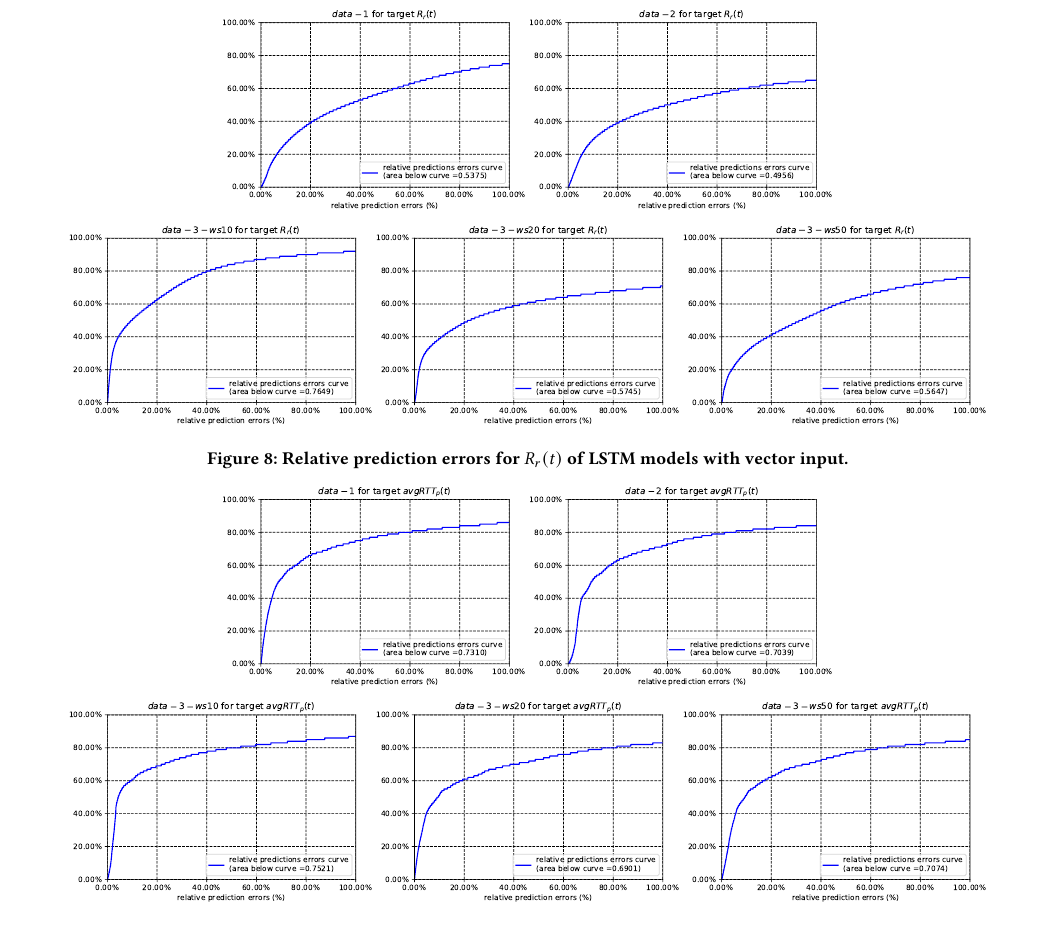
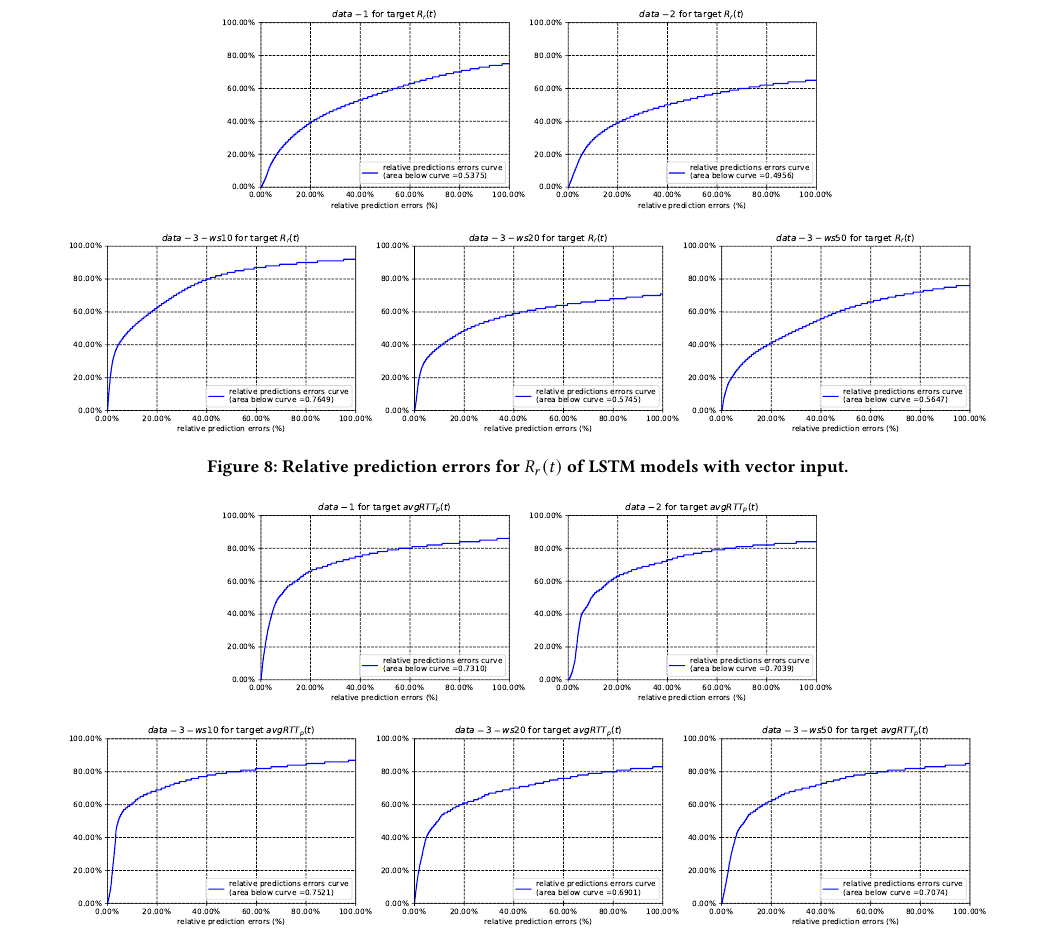
Before and after one commit to yue123161/Predicting-Internet-Path-Dynamics-and-Performance-with-Machine-Learning, a LaTeX paper (paper-tex/paper.tex): part of page 7 of 7 before the commit and part of page 6 of 7 after it, cut so that both start at the same text. Compiled offline with pdfLaTeX.

Commit message:
Format adjusted.

```diff
--- a/paper-tex/paper.tex
+++ b/paper-tex/paper.tex
@@ -337,4 +338,29 @@
 		%\vspace{-10pt}
 	\end{figure*}
 
+	\begin{figure*}[t]
+		\includegraphics[width=0.3\textwidth]{fig4/data-1-task-1-7030-lstm.pdf}
+		\includegraphics[width=0.3\textwidth]{fig4/data-2-task-1-7030-lstm.pdf}
+	\end{figure*}
 
+	\begin{figure*}[t]
+		\includegraphics[width=0.3\textwidth]{fig4/data-3-ws10-task-1-7030-lstm.pdf}
+		\includegraphics[width=0.3\textwidth]{fig4/data-3-ws20-task-1-7030-lstm.pdf}
+		\includegraphics[width=0.3\textwidth]{fig4/data-3-ws50-task-1-7030-lstm.pdf}
+		%\vspace{-20pt}
+		\caption{Relative prediction errors for $R_r(t)$ of LSTM models with vector input.}
+		\label{fig:lstm-task1-vector}
+		%\vspace{-10pt}
+	\end{figure*}
+
+	\begin{figure*}[t]
+		\includegraphics[width=0.3\textwidth]{fig4/data-1-task-3-7030-lstm.pdf}
+		\includegraphics[width=0.3\textwidth]{fig4/data-2-task-3-7030-lstm.pdf}
+	\end{figure*}
+
+	\begin{figure*}[t]
+		\includegraphics[width=0.3\textwidth]{fig4/data-3-ws10-task-3-7030-lstm.pdf}
+		\includegraphics[width=0.3\textwidth]{fig4/data-3-ws20-task-3-7030-lstm.pdf}
+		\includegraphics[width=0.3\textwidth]{fig4/data-3-ws50-task-3-7030-lstm.pdf}
+		%\vspace{-20pt}
+		\caption{Relative prediction errors for  $avgRTT_P(t)$ of LSTM models with vector input.}
@@ -381,33 +415,6 @@
 		\caption{ Experiment results ($ABC$) of LSTM models with vector input. }
 		\label{tab:lstm-vector}
 	\end{table}
-	\begin{figure*}
-		\includegraphics[width=0.3\textwidth]{fig4/data-1-task-1-7030-lstm.pdf}
-		\includegraphics[width=0.3\textwidth]{fig4/data-2-task-1-7030-lstm.pdf}
-	\end{figure*}
-	\begin{figure*}
-		\includegraphics[width=0.3\textwidth]{fig4/data-3-ws10-task-1-7030-lstm.pdf}
-		\includegraphics[width=0.3\textwidth]{fig4/data-3-ws20-task-1-7030-lstm.pdf}
-		\includegraphics[width=0.3\textwidth]{fig4/data-3-ws50-task-1-7030-lstm.pdf}
-		%\vspace{-20pt}
-		\caption{Relative prediction errors for $R_r(t)$ of LSTM models with vector input.}
-		\label{fig:lstm-task1-vector}
-		%\vspace{-10pt}
-	\end{figure*}
-	\begin{figure*}
-	\includegraphics[width=0.3\textwidth]{fig4/data-1-task-3-7030-lstm.pdf}
-	\includegraphics[width=0.3\textwidth]{fig4/data-2-task-3-7030-lstm.pdf}
-	\end{figure*}
-	\begin{figure*}
-	\includegraphics[width=0.3\textwidth]{fig4/data-3-ws10-task-3-7030-lstm.pdf}
-	\includegraphics[width=0.3\textwidth]{fig4/data-3-ws20-task-3-7030-lstm.pdf}
-	\includegraphics[width=0.3\textwidth]{fig4/data-3-ws50-task-3-7030-lstm.pdf}
-	%\vspace{-20pt}
-	\caption{Relative prediction errors for  $avgRTT_P(t)$ of LSTM models with vector input.}
-	\label{fig:lstm-task3-vector}
-	%\vspace{-10pt}
-	\end{figure*}
-
 
 	In general, the results consist with our previous observation that $R_r(t)$ has more temporal locality while $avgRTT_p(t)$ seems to have less or no temporal locality.
 
```
Also changed, not shown: paper-tex/paper.tex (19 more changed lines). Lines whose indentation alone changed are shown as unchanged.
